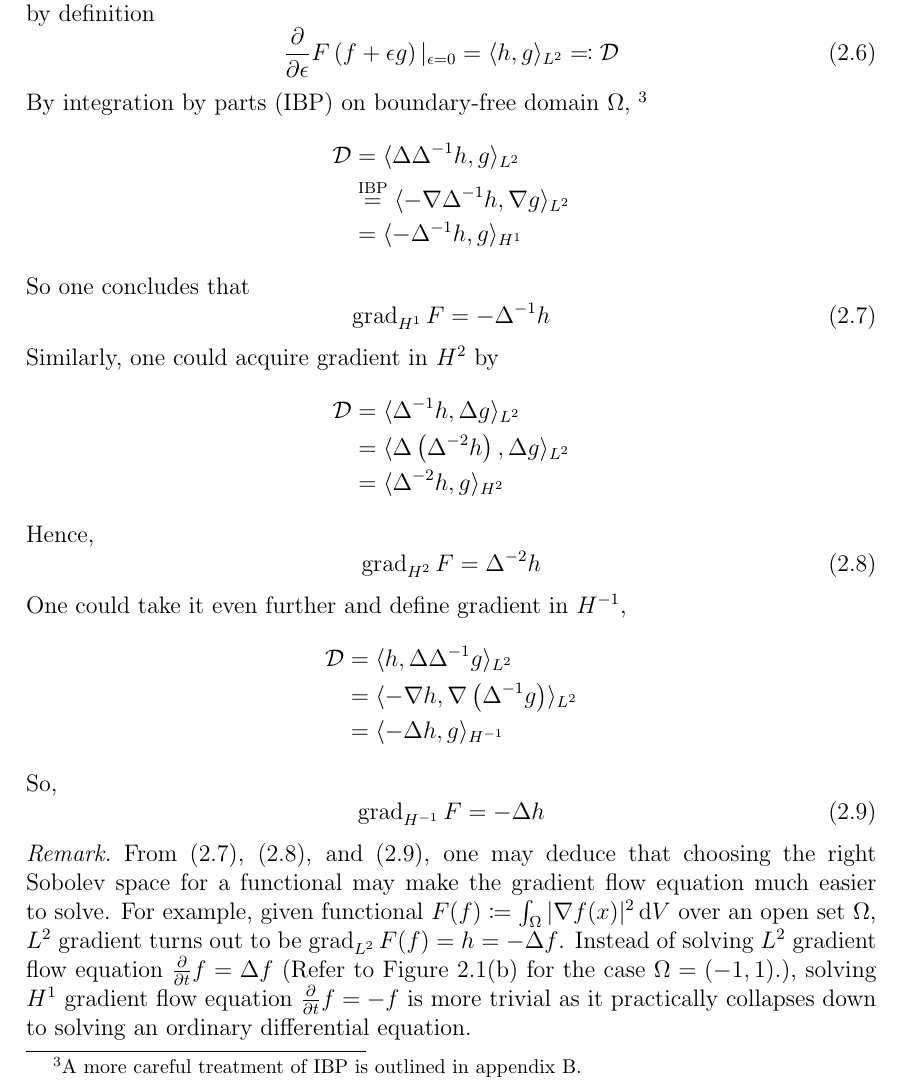
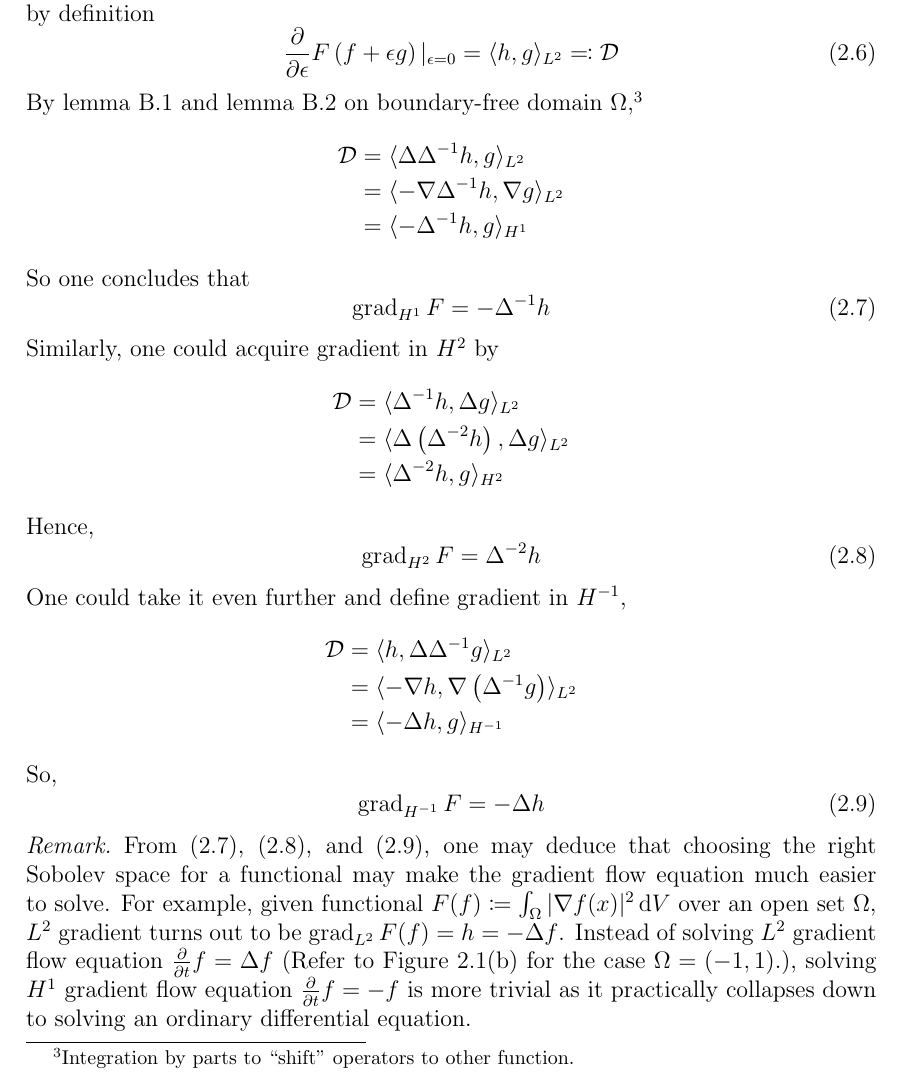
Before and after one commit to pauljoohyunkim/partC_Dissertation, a LaTeX thesis (dissertation/dissertation.tex, which reads dissertation/sections/functionalGradient.tex): part of page 6 of 22, cut so that both start at the same text. Compiled offline with pdfLaTeX.

Commit message:
Integration by parts cross reference

```diff
--- a/dissertation/sections/functionalGradient.tex
+++ b/dissertation/sections/functionalGradient.tex
@@ -35,11 +35,10 @@ For functional $F$, write $h \coloneqq \grad_{L^2} F$ for gradient of $F$ in $L^
     \frac{\partial}{\partial \epsilon} F \left( f + \epsilon g \right)|_{\epsilon = 0} = \inner{h, g}_{L^2} \eqqcolon \mathcal{D}
     \label{equ: L2 Gradient Explicit Form}
 \end{equation}
-By integration by parts (IBP) on boundary-free domain $\Omega$,
-\footnote{A more careful treatment of IBP is outlined in appendix \ref{sct: Integration By Parts}.}
+By lemma \ref{lemma: Shifting Gradient Operator} and lemma \ref{lemma: Shifting Laplacian Operator} on boundary-free domain $\Omega$,\footnote{Integration by parts to ``shift'' operators to other function.}
 \begin{align*}
     \mathcal{D} &= \inner{\laplacian \laplacian^{-1} h, g}_{L^2} \\
-    &\stackrel{\text{IBP}}{=} \inner{-\nabla \laplacian^{-1} h, \nabla g}_{L^2} \\
+    &= \inner{-\nabla \laplacian^{-1} h, \nabla g}_{L^2} \\
     &= \inner{-\laplacian^{-1} h, g}_{H^1}
 \end{align*}
 So one concludes that
```
Also changed, not shown: dissertation/sections/ibp.tex (+1 -0 lines).
